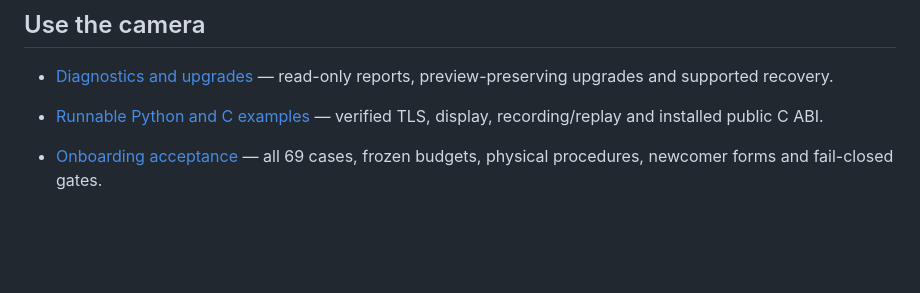
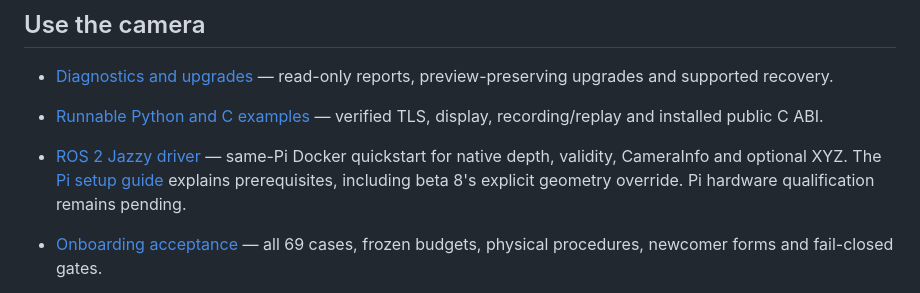
Before and after one commit to arputhamips/nuvo-depth, a Markdown page: docs/README.md, the part around the change. Drawn GitHub-style; blank space fills up the shorter version.

```diff
--- a/docs/README.md
+++ b/docs/README.md
@@ -11,6 +11,11 @@ specifications, and qualification evidence.
   preview-preserving upgrades and supported recovery.
 - [Runnable Python and C examples](sdk-examples.md) — verified TLS, display,
   recording/replay and installed public C ABI.
+- [ROS 2 Jazzy driver](https://github.com/arputhamips/nuvo-depth-ros) — same-Pi
+  Docker quickstart for native depth, validity, CameraInfo and optional XYZ.
+  The [Pi setup guide](https://docs.nuvohardware.com/vision-one/sdk/ros2) explains
+  prerequisites, including beta 8's explicit geometry override. Pi hardware
+  qualification remains pending.
 - [Onboarding acceptance](../qualification/onboarding/README.md) — all 69 cases,
   frozen budgets, physical procedures, newcomer forms and fail-closed gates.
 
```
Also changed, not shown: README.md (+5 -0 lines).
